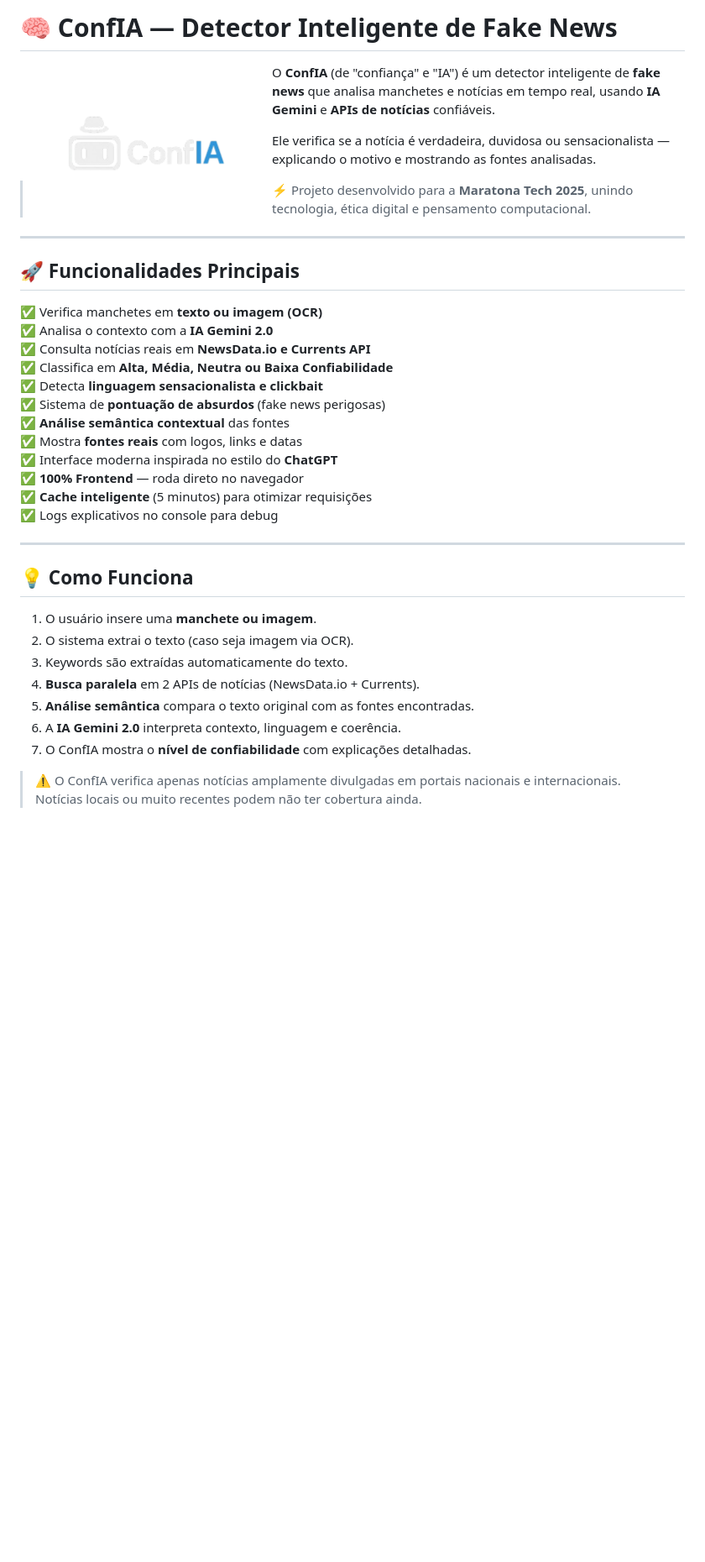
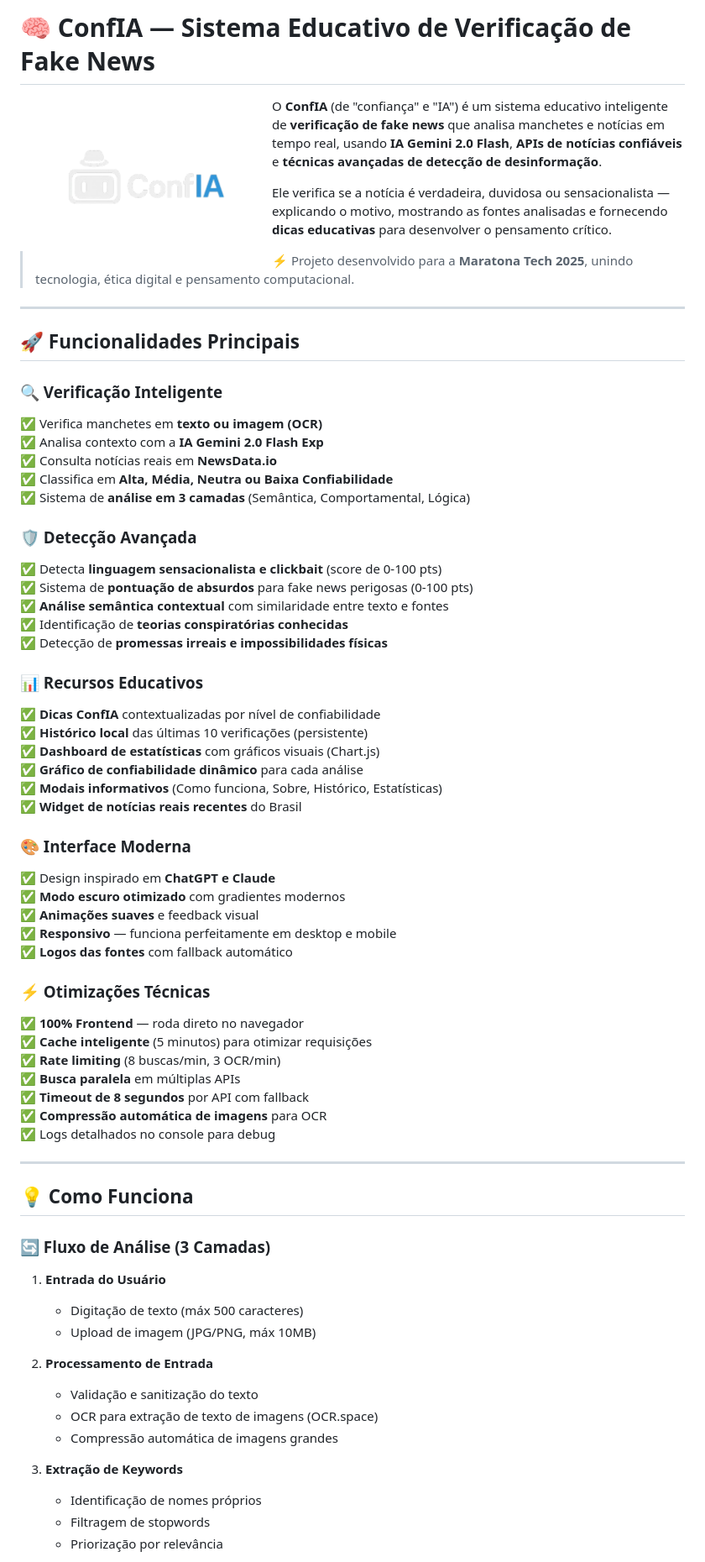
Before and after one commit to Hernandessn/confIA, a Markdown page: Readme.md, the part around one of its changes. Shown at 84% size. Rendered like a GitHub page; blank space fills up the shorter version.

```diff
--- a/Readme.md
+++ b/Readme.md
@@ -1,10 +1,10 @@
-# 🧠 ConfIA — Detector Inteligente de Fake News
+# 🧠 ConfIA — Sistema Educativo de Verificação de Fake News
 
 <img src="./public/screenshots/logo-screenshots.png" width="300" align="left" />
 
-O **ConfIA** (de "confiança" e "IA") é um detector inteligente de **fake news** que analisa manchetes e notícias em tempo real, usando **IA Gemini** e **APIs de notícias** confiáveis.
+O **ConfIA** (de "confiança" e "IA") é um sistema educativo inteligente de **verificação de fake news** que analisa manchetes e notícias em tempo real, usando **IA Gemini 2.0 Flash**, **APIs de notícias confiáveis** e **técnicas avançadas de detecção de desinformação**.
 
-Ele verifica se a notícia é verdadeira, duvidosa ou sensacionalista — explicando o motivo e mostrando as fontes analisadas.
+Ele verifica se a notícia é verdadeira, duvidosa ou sensacionalista — explicando o motivo, mostrando as fontes analisadas e fornecendo **dicas educativas** para desenvolver o pensamento crítico.
 
 > ⚡ Projeto desenvolvido para a **Maratona Tech 2025**, unindo tecnologia, ética digital e pensamento computacional.
 
@@ -12,30 +12,61 @@ Ele verifica se a notícia é verdadeira, duvidosa ou sensacionalista — explic
 
 ## 🚀 Funcionalidades Principais
 
+### 🔍 Verificação Inteligente
 ✅ Verifica manchetes em **texto ou imagem (OCR)**
-✅ Analisa o contexto com a **IA Gemini 2.0**
-✅ Consulta notícias reais em **NewsData.io e Currents API**
+✅ Analisa contexto com a **IA Gemini 2.0 Flash Exp**
+✅ Consulta notícias reais em **NewsData.io**
 ✅ Classifica em **Alta, Média, Neutra ou Baixa Confiabilidade**
-✅ Detecta **linguagem sensacionalista e clickbait**
-✅ Sistema de **pontuação de absurdos** (fake news perigosas)
-✅ **Análise semântica contextual** das fontes
-✅ Mostra **fontes reais** com logos, links e datas
-✅ Interface moderna inspirada no estilo do **ChatGPT**
+✅ Sistema de **análise em 3 camadas** (Semântica, Comportamental, Lógica)
+
+### 🛡️ Detecção Avançada
+✅ Detecta **linguagem sensacionalista e clickbait** (score de 0-100 pts)
+✅ Sistema de **pontuação de absurdos** para fake news perigosas (0-100 pts)
+✅ **Análise semântica contextual** com similaridade entre texto e fontes
+✅ Identificação de **teorias conspiratórias conhecidas**
+✅ Detecção de **promessas irreais e impossibilidades físicas**
+
+### 📊 Recursos Educativos
+✅ **Dicas ConfIA** contextualizadas por nível de confiabilidade
+✅ **Histórico local** das últimas 10 verificações (persistente)
+✅ **Dashboard de estatísticas** com gráficos visuais (Chart.js)
+✅ **Gráfico de confiabilidade dinâmico** para cada análise
+✅ **Modais informativos** (Como funciona, Sobre, Histórico, Estatísticas)
+✅ **Widget de notícias reais recentes** do Brasil
+
+### 🎨 Interface Moderna
+✅ Design inspirado em **ChatGPT e Claude**
+✅ **Modo escuro otimizado** com gradientes modernos
+✅ **Animações suaves** e feedback visual
+✅ **Responsivo** — funciona perfeitamente em desktop e mobile
+✅ **Logos das fontes** com fallback automático
+
+### ⚡ Otimizações Técnicas
 ✅ **100% Frontend** — roda direto no navegador
 ✅ **Cache inteligente** (5 minutos) para otimizar requisições
-✅ Logs explicativos no console para debug
+✅ **Rate limiting** (8 buscas/min, 3 OCR/min)
+✅ **Busca paralela** em múltiplas APIs
+✅ **Timeout de 8 segundos** por API com fallback
+✅ **Compressão automática de imagens** para OCR
+✅ Logs detalhados no console para debug
 
 ---
 
 ## 💡 Como Funciona
 
-1. O usuário insere uma **manchete ou imagem**.
-2. O sistema extrai o texto (caso seja imagem via OCR).
-3. Keywords são extraídas automaticamente do texto.
-4. **Busca paralela** em 2 APIs de notícias (NewsData.io + Currents).
-5. **Análise semântica** compara o texto original com as fontes encontradas.
-6. A **IA Gemini 2.0** interpreta contexto, linguagem e coerência.
-7. O ConfIA mostra o **nível de confiabilidade** com explicações detalhadas.
+### 🔄 Fluxo de Análise (3 Camadas)
 
-> ⚠️ O ConfIA verifica apenas notícias amplamente divulgadas em portais nacionais e internacionais.
-> Notícias locais ou muito recentes podem não ter cobertura ainda.
+1. **Entrada do Usuário**
+   - Digitação de texto (máx 500 caracteres)
+   - Upload de imagem (JPG/PNG, máx 10MB)
+
+2. **Processamento de Entrada**
+   - Validação e sanitização do texto
+   - OCR para extração de texto de imagens (OCR.space)
+   - Compressão automática de imagens grandes
+
+3. **Extração de Keywords**
+   - Identificação de nomes próprios
+   - Filtragem de stopwords
+   - Priorização por relevância
+
```
Also changed, not shown: other parts of Readme.md (+127 -152 lines).
